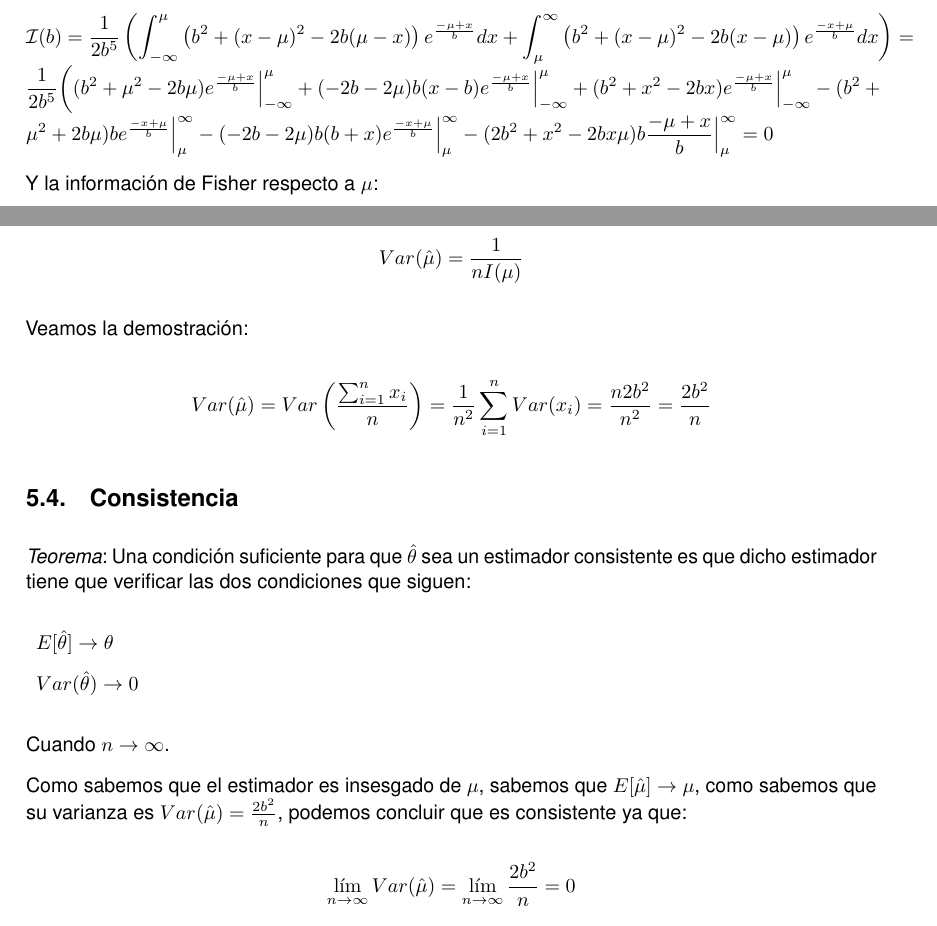
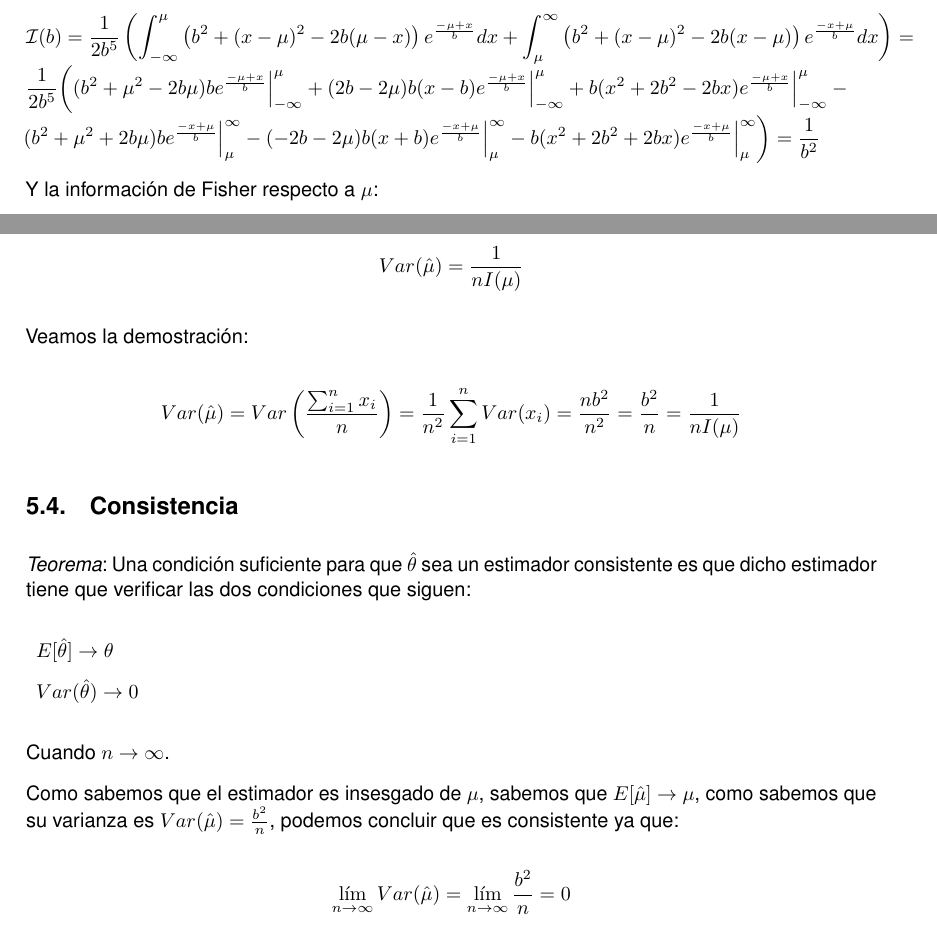
Before and after one commit to JCEntrena/DobleExponencial, a LaTeX document (Doble Exponencial.tex): two parts of pages 5 and 6 of 6, joined at a grey line, cut so that both start at the same text. Compiled offline with pdfLaTeX.

Commit message:
Cambios menores Erratas varias y tabulaciones

```diff
--- a/Doble Exponencial.tex
+++ b/Doble Exponencial.tex
@@ -252,11 +256,10 @@ En nuestro caso, tenemos que la información de Fisher respecto a $b$ es:
 
 		$ \displaystyle \mathcal{I}(b) = \frac{1}{2b^5} \left(\int^\mu_{-\infty} \left( b^2+(x-\mu)^2-2b(\mu-x) \right) e^{\frac{-\mu+x}{b}} dx +
 		\int^\infty_{\mu} \left( b^2+(x-\mu)^2-2b(x-\mu) \right) e^{\frac{-x+\mu}{b}} dx \right) =
-\frac{1}{2b^5} \bigg( (b^2+\mu^2-2b\mu) e^{\frac{-\mu+x}{b}} \Big|^\mu_{-\infty} +
-(-2b-2\mu) b (x-b) e^{\frac{-\mu+x}{b}} \Big|^\mu_{-\infty} + (b^2+x^2-2bx) e^{\frac{-\mu+x}{b}} \Big|^\mu_{-\infty} -
-(b^2+\mu^2+2b\mu) b e^{\frac{-x+\mu}{b}} \Big|^\infty_{\mu} - (-2b-2\mu) b (b+x) e^{\frac{-x+\mu}{b}} \Big|^\infty_{\mu} -
-( 2b^2+x^2-2bx\mu ) b \frac{-\mu+x}{b} \Big|^\infty_{\mu} = 0
-$
+		\frac{1}{2b^5} \bigg( (b^2+\mu^2-2b\mu) b e^{\frac{-\mu+x}{b}} \Big|^\mu_{-\infty} +
+		(2b-2\mu) b (x-b) e^{\frac{-\mu+x}{b}} \Big|^\mu_{-\infty} + b (x^2+2b^2-2bx) e^{\frac{-\mu+x}{b}} \Big|^\mu_{-\infty} - \\
+		(b^2+\mu^2+2b\mu) b e^{\frac{-x+\mu}{b}} \Big|^\infty_{\mu} - (-2b-2\mu) b (x+b) e^{\frac{-x+\mu}{b}} \Big|^\infty_{\mu} -
+		b (x^2+2b^2+2bx) e^{\frac{-x+\mu}{b}} \Big|^\infty_{\mu} \bigg)= \frac{1}{b^2}$
 
 		Y la información de Fisher respecto a $\mu$:
 
@@ -281,14 +285,14 @@ $$E\left[\hat{b}\right] = E\left[\frac{\sum_{i=1}^{n}|x_i - \mu|}{n}\right] = \f
 		\emph{Definición}: Un estimador $\hat{\theta}_1$ se dice que es más eficiente que otro estimador
 		$\hat{\theta}_2$, si la varianza del primero es menor que la del segundo, esto es,  $Var(\hat{\theta}_1)<Var(\hat{\theta}_2)$.
 
-Sean n experimentos $x=(x_1,...x_n)$ independientes que siguen una distribución de Laplace de parámetros $b$ y $\mu$. Para que el
-estimador $\hat{\mu}$ sea eficiente tenemos que probar que:
-$$Var(\hat{\mu})=\frac{1}{nI(\mu)}$$
+		Sean n experimentos $x=(x_1,...x_n)$ independientes que siguen una distribución de Laplace de parámetros $b$ y $\mu$.
+		Para que el estimador $\hat{\mu}$ sea eficiente tenemos que probar que:
+		$$Var(\hat{\mu}) = \frac{1}{nI(\mu)}$$
 
 		Veamos la demostración:
 
-$$Var(\hat{\mu}) = Var\left(\frac{\sum_{i=1}^{n}x_i}{n}\right) = \frac{1}{n^2}\sum_{i=1}^{n}Var(x_i) = \frac{n 2 b^2}{n^2} =
-\frac{2 b^2}{n}$$
+		$$Var(\hat{\mu}) = Var\left(\frac{\sum_{i=1}^{n}x_i}{n}\right) = \frac{1}{n^2}\sum_{i=1}^{n}Var(x_i) = \frac{n b^2}{n^2} =
+		\frac{b^2}{n} =\frac{1}{nI(\mu)}$$
 
 	\subsection{Consistencia}
 		\emph{Teorema}: Una condición suficiente para que $\hat{\theta}$ sea un estimador consistente es que
@@ -300,10 +304,9 @@ dicho estimador tiene que verificar las dos condiciones que siguen:
 		\end{description}
 		Cuando $n \rightarrow \infty$.
 
-Como sabemos que el estimador es insesgado de $\mu$, sabemos que $E[\hat{\mu}] \rightarrow \mu$, como sabemos que su varianza
-es $Var(\hat{\mu}) = \frac{2 b^2}{n}$, podemos concluir que es consistente ya que:
+		Como sabemos que el estimador es insesgado de $\mu$, sabemos que $E[\hat{\mu}] \rightarrow \mu$, como sabemos que su
+		varianza es $Var(\hat{\mu}) = \frac{b^2}{n}$, podemos concluir que es consistente ya que:
 
-$$\lim\limits_{n \rightarrow \infty} Var(\hat{\mu}) = \lim\limits_{n \rightarrow \infty} \frac{2 b^2}{n} = 0$$
-
+		$$\lim\limits_{n \rightarrow \infty} Var(\hat{\mu}) = \lim\limits_{n \rightarrow \infty} \frac{b^2}{n} = 0$$
 
 \end{document}
```
Also changed, not shown: Doble Exponencial.tex (21 more changed lines). Lines whose indentation alone changed are shown as unchanged.
